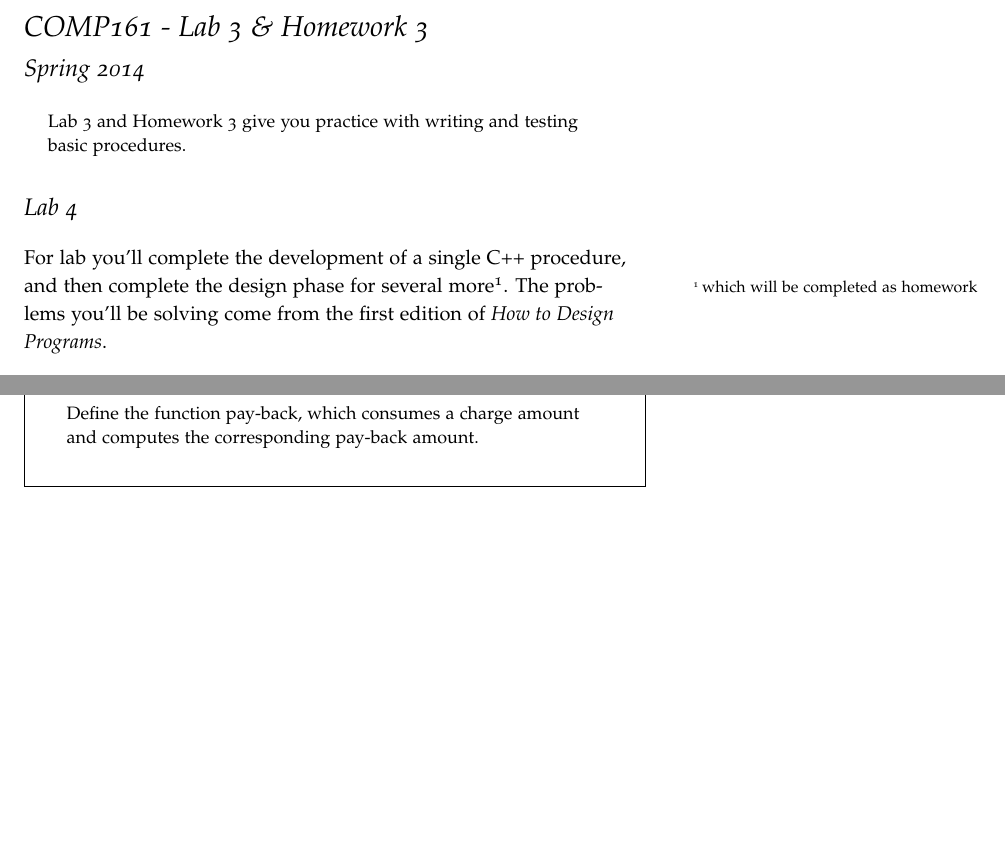
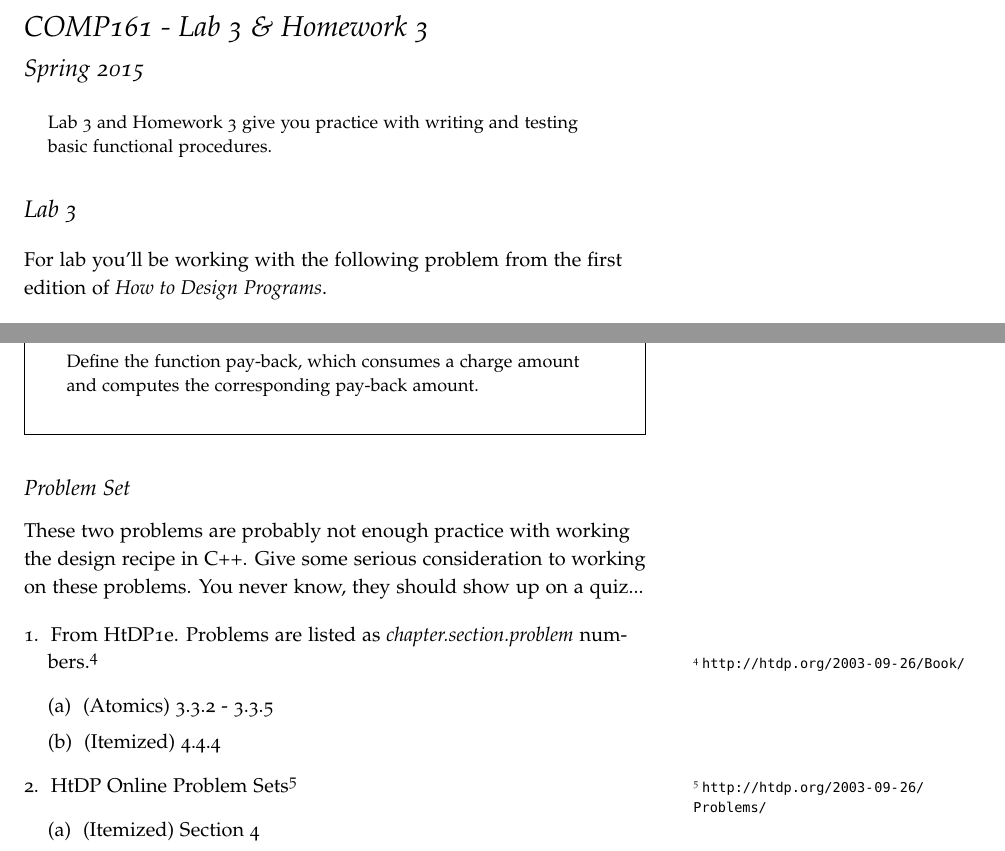
Before and after one commit to jlmayfield/MC-COMP161, a LaTeX document (Lab_and_hwk/comp161-lab3.tex): two parts of pages 1 and 3 of 3 before the commit and two parts of pages 1 and 2 of 2 after it, joined at a grey line, cut so that both start at the same text, the shorter picture padded with empty space. Compiled offline with pdfLaTeX.

Commit message:
Lab 3 update
Lab 3 has been updated. The problem set from old lab 4 is included as a suggested problem set. I'm giving serious thought to making lab4 about structs before moving into I/O and state.

```diff
--- a/Lab_and_hwk/comp161-lab3.tex
+++ b/Lab_and_hwk/comp161-lab3.tex
@@ -5,18 +5,18 @@
 
 \title{COMP161 - Lab 3 \& Homework 3}
 \author{}
-\date{Spring 2014}
+\date{Spring 2015}
 
 \begin{document}
 \maketitle
 
 \begin{abstract}
-Lab 3 and Homework 3 give you practice with writing and testing basic procedures.
+Lab 3 and Homework 3 give you practice with writing and testing basic functional procedures.
 \end{abstract}
 
-\section{Lab 4}
+\section{Lab 3}
 
-For lab you'll complete the development of a single C++ procedure, and then complete the design phase for several more\sidenote{which will be completed as homework}. The problems you'll be solving come from the first edition of \textit{How to Design Programs}.
+For lab you'll be working with the following problem from the first edition of \textit{How to Design Programs}.
 \begin{framed}
 \begin{quote}
 \textbf{Exercise 3.3.1.}   The United States uses the English system of (length) measurements. The rest of the world uses the metric system. So, people who travel abroad and companies that trade with foreign partners often need to convert English measurements to metric ones and vice versa.
@@ -51 +44,0 @@ First, let's work the whole design, implement, and test process for a single pro
-\item (Design) Compile the library implementation file to an object and fix any syntax errors and warnings.
@@ -66,3 +56,5 @@ Complete the implementation and testing of all the remaining unit conversion pro
+\item Design and develop a procedure for the following problem\sidenote{again, courtesy of \textit{HtDP1e}}
+\end{enumerate}
 
 \begin{framed}
 \begin{quote}
@@ -83,4 +75,22 @@ Determine by hand the pay-backs for a customer who charged \$2000 and one who ch
 Define the function pay-back, which consumes a charge amount and computes the corresponding pay-back amount.
 \end{quote}
 \end{framed}
+
+
+\subsection{Problem Set}
+
+These two problems are probably not enough practice with working the design recipe in C++.  Give some serious consideration to working on these problems. You never know, they should show up on a quiz...
+
+\begin{enumerate}
+\item From HtDP1e. Problems are listed as \textit{chapter.section.problem} numbers.\sidenote{\url{http://htdp.org/2003-09-26/Book/} }
+\begin{enumerate}
+\item (Atomics) 3.3.2 - 3.3.5
+\item (Itemized) 4.4.4
+\end{enumerate}
+\item HtDP Online Problem Sets\sidenote{\url{http://htdp.org/2003-09-26/Problems/}}
+\begin{enumerate}
+\item (Itemized) Section 4
+\end{enumerate}
+\end{enumerate}
+
 \end{document}
```
Also changed, not shown: Lab_and_hwk/comp161-lab3.pdf, Lab_and_hwk/comp161-lab3.tex (19 more changed lines).
